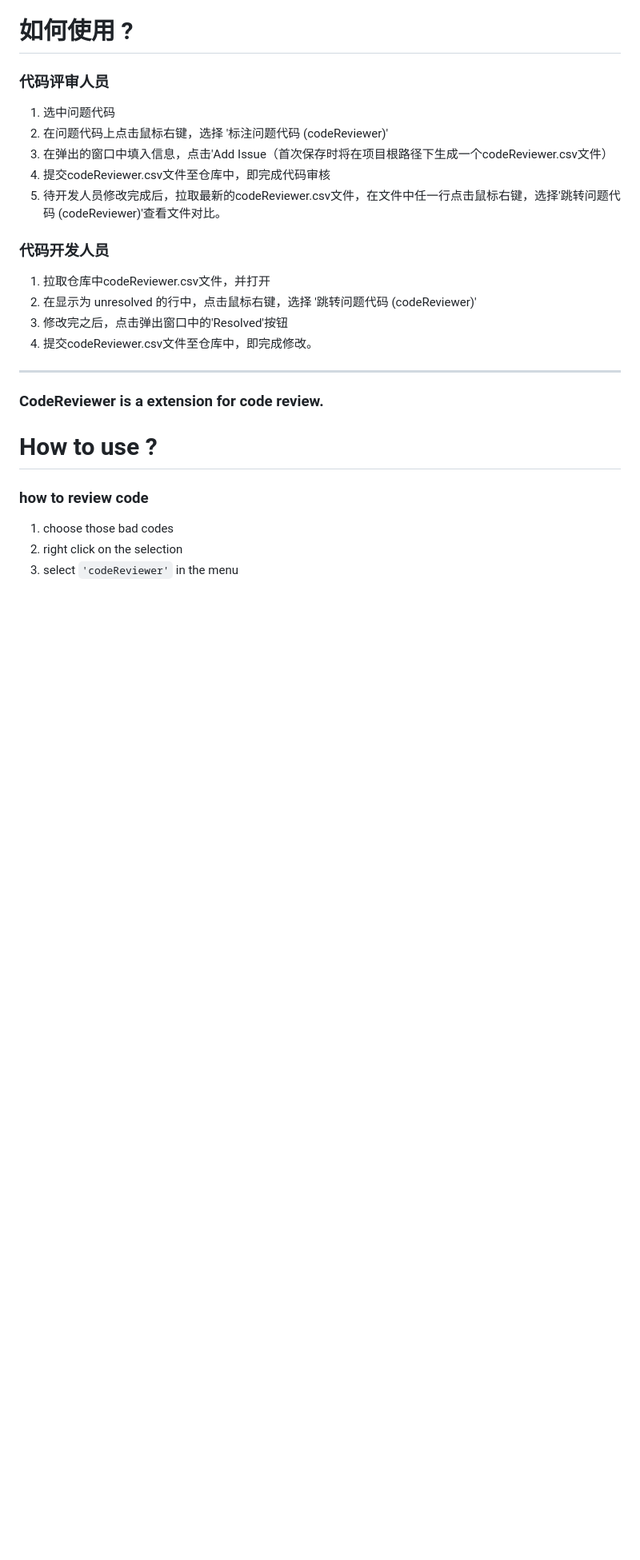
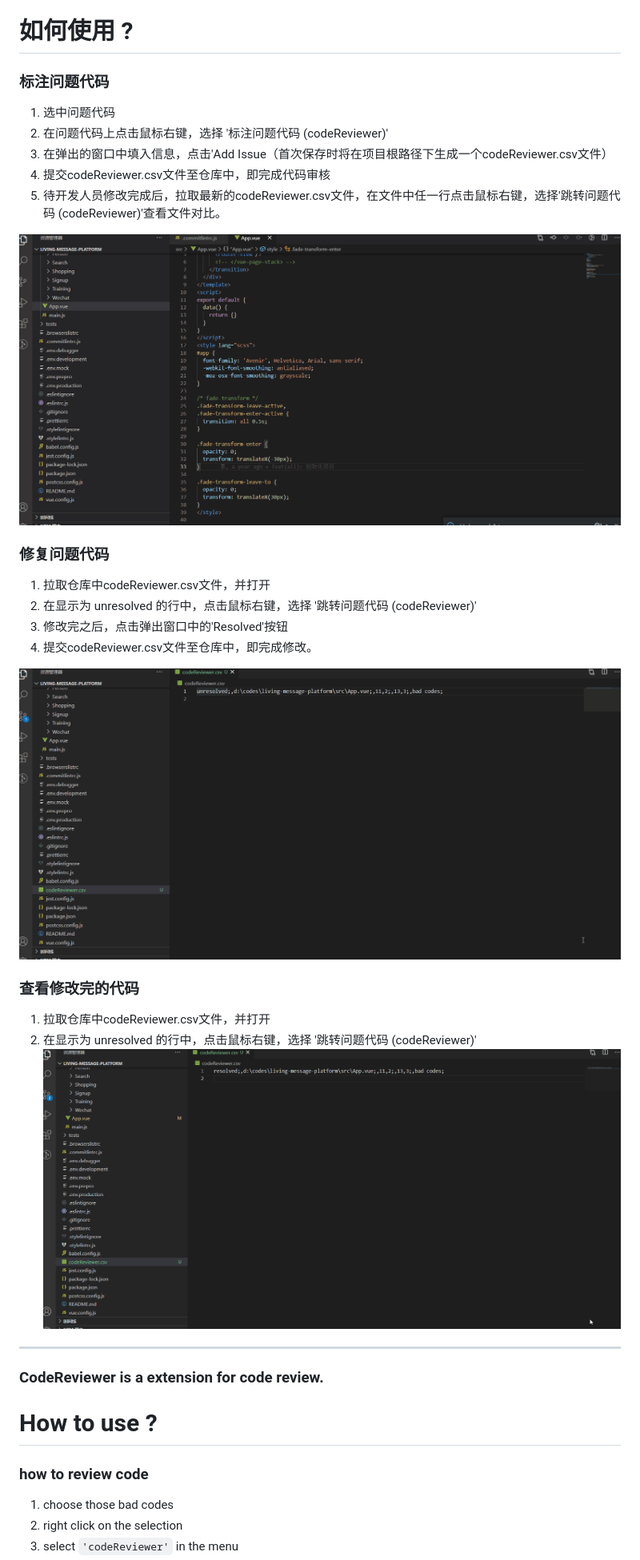
Before and after one commit to xuebinWu/codeReviewer, a Markdown page: README.md, the part around the change printed below. Shown: that part at 80% size. Drawn GitHub-style; pictures changed too: static/step1.gif (added), static/step2.gif (added), static/step3.gif (added); blank space fills up the shorter version.

Commit message:
feat:增加gif图片示例

```diff
--- a/README.md
+++ b/README.md
@@ -2,19 +2,27 @@
 # codeReviewer
 codeReviewer 是一个用来做代码评审的扩展，可标注问题代码，同步至代码仓库。开发人员同步数据后，可修改对应的代码问题，再提交评审。
 # 如何使用 ?
-### 代码评审人员
+### 标注问题代码
 1. 选中问题代码
 2. 在问题代码上点击鼠标右键，选择 '标注问题代码 (codeReviewer)'
 3. 在弹出的窗口中填入信息，点击'Add Issue（首次保存时将在项目根路径下生成一个codeReviewer.csv文件）
 4. 提交codeReviewer.csv文件至仓库中，即完成代码审核
 5. 待开发人员修改完成后，拉取最新的codeReviewer.csv文件，在文件中任一行点击鼠标右键，选择'跳转问题代码 (codeReviewer)'查看文件对比。
 
-### 代码开发人员
+![](https://raw.githubusercontent.com/xuebinWu/codeReviewer/master/static/step1.gif)
+
+### 修复问题代码
 1. 拉取仓库中codeReviewer.csv文件，并打开
 2. 在显示为 unresolved 的行中，点击鼠标右键，选择 '跳转问题代码 (codeReviewer)'
 3. 修改完之后，点击弹出窗口中的'Resolved'按钮
 4. 提交codeReviewer.csv文件至仓库中，即完成修改。
 
+![](https://raw.githubusercontent.com/xuebinWu/codeReviewer/master/static/step2.gif)
+
+### 查看修改完的代码
+1. 拉取仓库中codeReviewer.csv文件，并打开
+2. 在显示为 unresolved 的行中，点击鼠标右键，选择 '跳转问题代码 (codeReviewer)'
+![](https://raw.githubusercontent.com/xuebinWu/codeReviewer/master/static/step3.gif)
 --------
 ### CodeReviewer is a extension for code review.
 
```
Also changed, not shown: other parts of README.md (+1 -1 lines), 1 other file.
